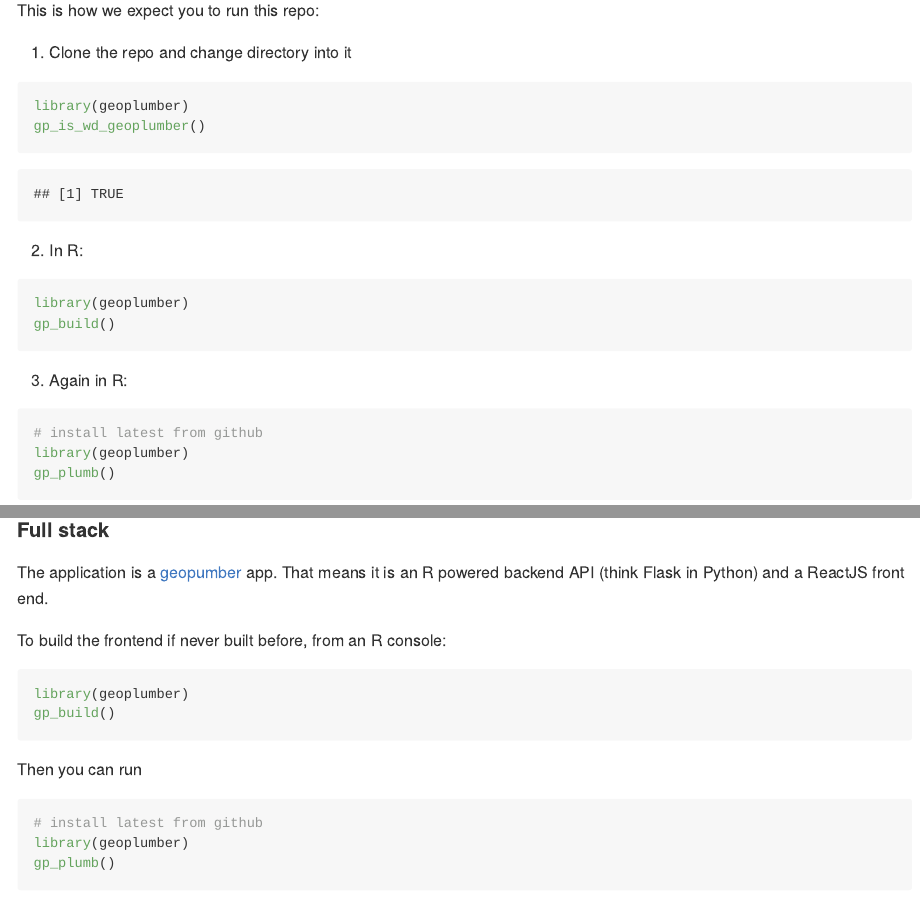
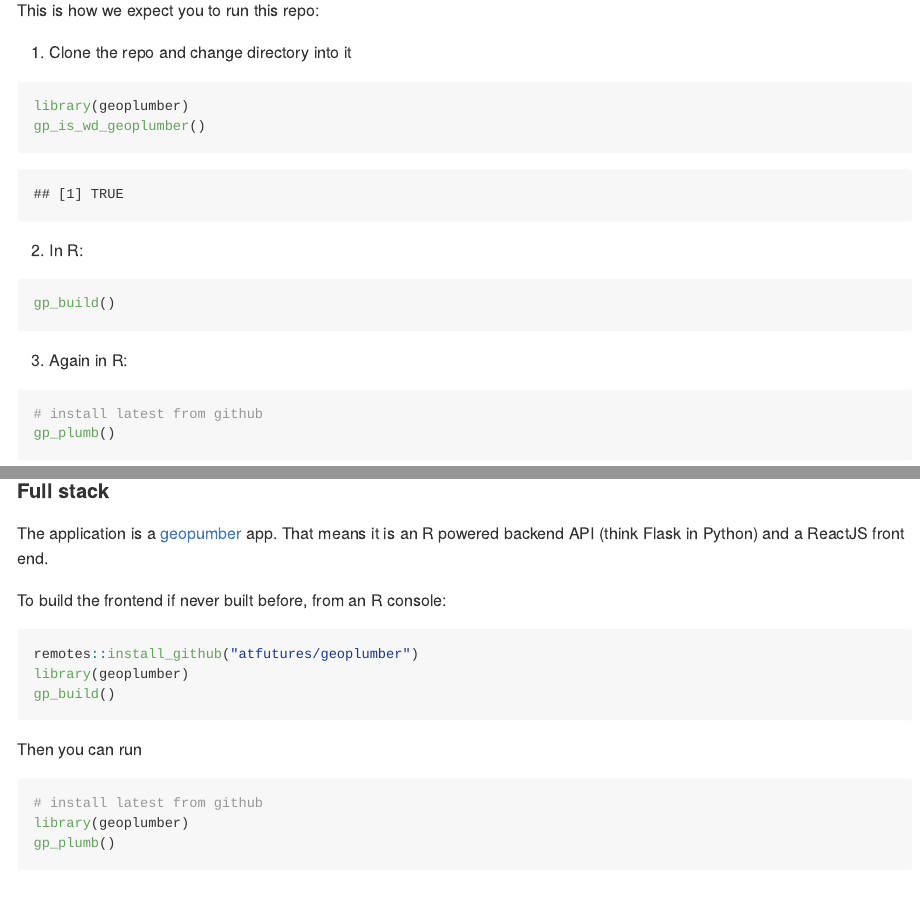
Before and after one commit to saferactive/saferactive-eatlas, an R Markdown document (README.Rmd): the page in a window 1100 px wide, from 80 px down, and a second part further down, joined at a grey line. The pictures show the output file README.md that the author committed with the source, drawn offline in the style of GitHub.

Commit message:
Update readme
heads-up @layik

````diff
--- a/README.Rmd
+++ b/README.Rmd
@@ -9,19 +9,18 @@
 This is how we expect you to run this repo:
 
 1. Clone the repo and change directory into it
+
 ```{r check}
 library(geoplumber)
 gp_is_wd_geoplumber()
 ```
 2. In R:
 ```{r, eval=FALSE}
-library(geoplumber)
 gp_build()
 ```
 3. Again in R:
 ```{r, eval=FALSE}
 # install latest from github
-library(geoplumber)
 gp_plumb()
 ```
 Visit `http://localhost:8000` and you should see something like this (from clean clone):
@@ -61,6 +60,7 @@
 
 To build the frontend if never built before, from an R console:
 ```{r, eval=FALSE}
+remotes::install_github("atfutures/geoplumber")
 library(geoplumber)
 gp_build()
 ```
````
Also changed, not shown: README.md.
